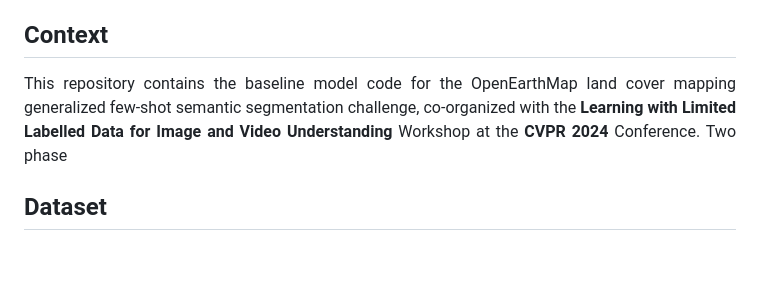
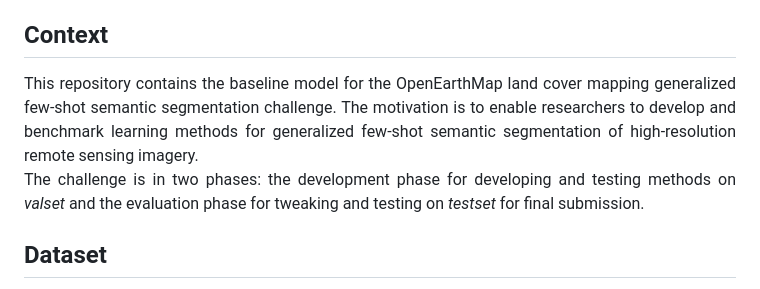
Before and after one commit to cliffbb/OEM-Fewshot-Challenge, a Markdown page: README.md, the part around the change printed below. Rendered like a GitHub page; blank space fills up the shorter version.

```diff
--- a/README.md
+++ b/README.md
@@ -32,11 +32,13 @@
 
 ## Context
 <div align="justify">
-<p>
-	This repository contains the baseline model code for the OpenEarthMap land cover mapping generalized few-shot semantic segmentation challenge,
-	co-organized with the <b>Learning with Limited Labelled Data for Image and Video Understanding</b> Workshop at the <b>CVPR 2024</b> Conference.
-	Two phase
-</p>
+
+This repository contains the baseline model for the OpenEarthMap land cover mapping generalized few-shot semantic segmentation challenge.
+The motivation is to enable researchers to develop and benchmark learning methods for generalized few-shot semantic segmentation of high-resolution remote sensing imagery.
+The challenge is in two phases: the development phase for developing and testing methods on *valset* and the evaluation phase for tweaking and testing on *testset* for final submission.
+
+<!--The challenge aims to evaluate and benchmark learning methods for few-shot semantic segmentation on the OpenEarthMap dataset to promote research in AI for social good.-->
+
 </div>
 
 ## Dataset
```
Also changed, not shown: other parts of README.md (+2 -0 lines).
